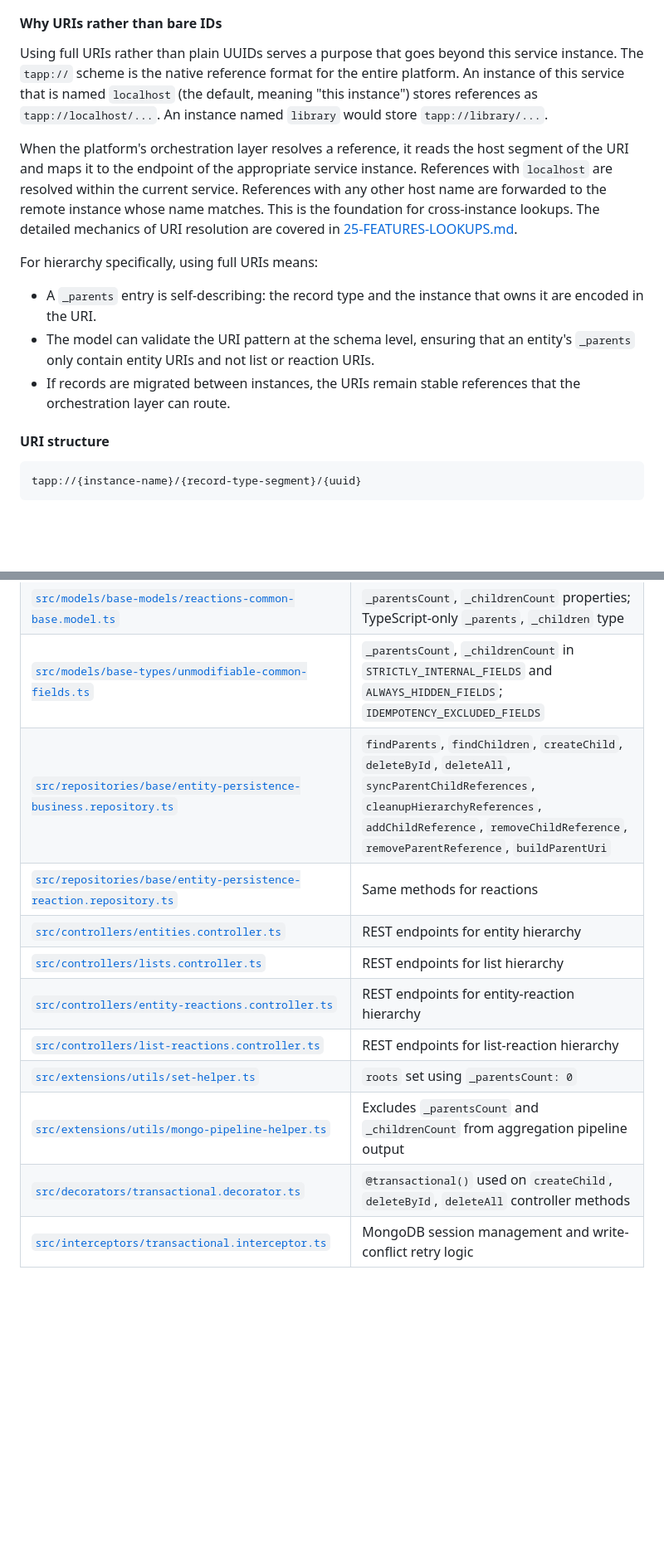
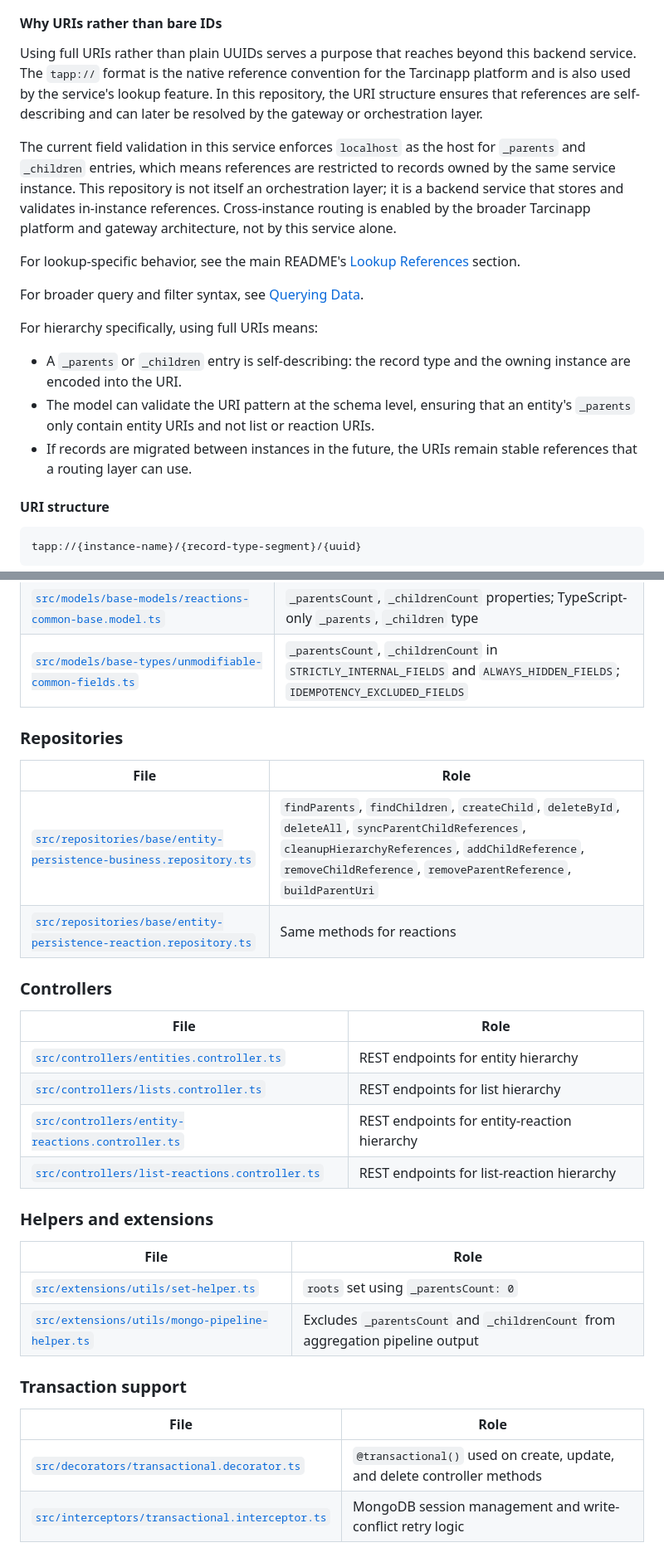
Before and after one commit to tarcinapp/entity-persistence-service, a Markdown page: .context/20-FEATURES-HIERARCHY.md, 2 parts joined by grey strips. Shown at 83% size. GitHub-like rendering; blank space fills up the shorter version.

```diff
--- a/.context/20-FEATURES-HIERARCHY.md
+++ b/.context/20-FEATURES-HIERARCHY.md
@@ -116,14 +161,18 @@ A record with two parents:
 
 #### Why URIs rather than bare IDs
 
-Using full URIs rather than plain UUIDs serves a purpose that goes beyond this service instance. The `tapp://` scheme is the native reference format for the entire platform. An instance of this service that is named `localhost` (the default, meaning "this instance") stores references as `tapp://localhost/...`. An instance named `library` would store `tapp://library/...`.
+Using full URIs rather than plain UUIDs serves a purpose that reaches beyond this backend service. The `tapp://` format is the native reference convention for the Tarcinapp platform and is also used by the service's lookup feature. In this repository, the URI structure ensures that references are self-describing and can later be resolved by the gateway or orchestration layer.
 
-When the platform's orchestration layer resolves a reference, it reads the host segment of the URI and maps it to the endpoint of the appropriate service instance. References with `localhost` are resolved within the current service. References with any other host name are forwarded to the remote instance whose name matches. This is the foundation for cross-instance lookups. The detailed mechanics of URI resolution are covered in [25-FEATURES-LOOKUPS.md](./25-FEATURES-LOOKUPS.md).
+The current field validation in this service enforces `localhost` as the host for `_parents` and `_children` entries, which means references are restricted to records owned by the same service instance. This repository is not itself an orchestration layer; it is a backend service that stores and validates in-instance references. Cross-instance routing is enabled by the broader Tarcinapp platform and gateway architecture, not by this service alone.
+
+For lookup-specific behavior, see the main README's [Lookup References](../README.md#lookup-references) section.
+
+For broader query and filter syntax, see [Querying Data](../README.md#querying-data).
 
 For hierarchy specifically, using full URIs means:
-- A `_parents` entry is self-describing: the record type and the instance that owns it are encoded in the URI.
+- A `_parents` or `_children` entry is self-describing: the record type and the owning instance are encoded into the URI.
 - The model can validate the URI pattern at the schema level, ensuring that an entity's `_parents` only contain entity URIs and not list or reaction URIs.
-- If records are migrated between instances, the URIs remain stable references that the orchestration layer can route.
+- If records are migrated between instances in the future, the URIs remain stable references that a routing layer can use.
 
 #### URI structure
 
@@ -271,13 +301,33 @@ All cleanup operations and the final delete run within the same `@transactional(
 | [`src/models/base-models/list-entity-common-base.model.ts`](../src/models/base-models/list-entity-common-base.model.ts) | `_parentsCount`, `_childrenCount` properties; TypeScript-only `_parents`, `_children` type |
 | [`src/models/base-models/reactions-common-base.model.ts`](../src/models/base-models/reactions-common-base.model.ts) | `_parentsCount`, `_childrenCount` properties; TypeScript-only `_parents`, `_children` type |
 | [`src/models/base-types/unmodifiable-common-fields.ts`](../src/models/base-types/unmodifiable-common-fields.ts) | `_parentsCount`, `_childrenCount` in `STRICTLY_INTERNAL_FIELDS` and `ALWAYS_HIDDEN_FIELDS`; `IDEMPOTENCY_EXCLUDED_FIELDS` |
+
+### Repositories
+
+| File | Role |
+|------|------|
 | [`src/repositories/base/entity-persistence-business.repository.ts`](../src/repositories/base/entity-persistence-business.repository.ts) | `findParents`, `findChildren`, `createChild`, `deleteById`, `deleteAll`, `syncParentChildReferences`, `cleanupHierarchyReferences`, `addChildReference`, `removeChildReference`, `removeParentReference`, `buildParentUri` |
 | [`src/repositories/base/entity-persistence-reaction.repository.ts`](../src/repositories/base/entity-persistence-reaction.repository.ts) | Same methods for reactions |
+
+### Controllers
+
+| File | Role |
+|------|------|
 | [`src/controllers/entities.controller.ts`](../src/controllers/entities.controller.ts) | REST endpoints for entity hierarchy |
 | [`src/controllers/lists.controller.ts`](../src/controllers/lists.controller.ts) | REST endpoints for list hierarchy |
 | [`src/controllers/entity-reactions.controller.ts`](../src/controllers/entity-reactions.controller.ts) | REST endpoints for entity-reaction hierarchy |
 | [`src/controllers/list-reactions.controller.ts`](../src/controllers/list-reactions.controller.ts) | REST endpoints for list-reaction hierarchy |
+
+### Helpers and extensions
+
+| File | Role |
+|------|------|
 | [`src/extensions/utils/set-helper.ts`](../src/extensions/utils/set-helper.ts) | `roots` set using `_parentsCount: 0` |
 | [`src/extensions/utils/mongo-pipeline-helper.ts`](../src/extensions/utils/mongo-pipeline-helper.ts) | Excludes `_parentsCount` and `_childrenCount` from aggregation pipeline output |
-| [`src/decorators/transactional.decorator.ts`](../src/decorators/transactional.decorator.ts) | `@transactional()` used on `createChild`, `deleteById`, `deleteAll` controller methods |
+
+### Transaction support
+
+| File | Role |
+|------|------|
+| [`src/decorators/transactional.decorator.ts`](../src/decorators/transactional.decorator.ts) | `@transactional()` used on create, update, and delete controller methods |
 | [`src/interceptors/transactional.interceptor.ts`](../src/interceptors/transactional.interceptor.ts) | MongoDB session management and write-conflict retry logic |
```
Also changed, not shown: other parts of .context/20-FEATURES-HIERARCHY.md (+56 -30 lines).
